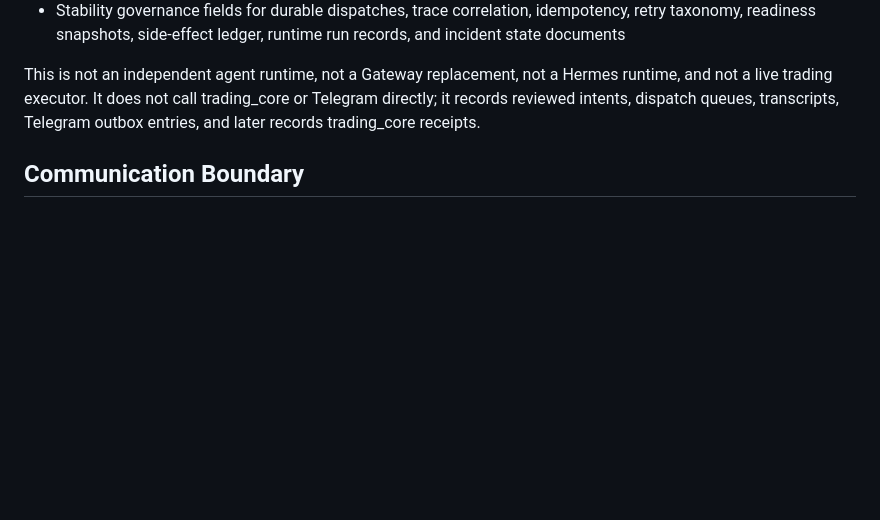
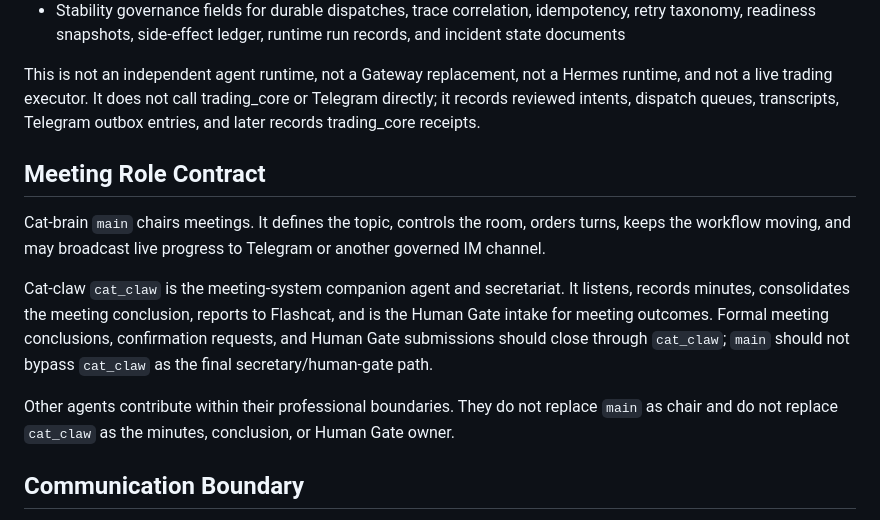
Before and after one commit to wildcatrun/trading-agents-workflow, a Markdown page: docs/openclaw-plugin-readme.md, the part around the change. Rendered like a GitHub page; blank space fills up the shorter version.

Commit message:
Document meeting role contract

```diff
--- a/docs/openclaw-plugin-readme.md
+++ b/docs/openclaw-plugin-readme.md
@@ -23,6 +23,14 @@ v0.6 upgrades the old meeting-only plugin into a unified trading workflow substr
 - Stability governance fields for durable dispatches, trace correlation, idempotency, retry taxonomy, readiness snapshots, side-effect ledger, runtime run records, and incident state documents
 
 This is not an independent agent runtime, not a Gateway replacement, not a Hermes runtime, and not a live trading executor. It does not call trading_core or Telegram directly; it records reviewed intents, dispatch queues, transcripts, Telegram outbox entries, and later records trading_core receipts.
+
+## Meeting Role Contract
+
+Cat-brain `main` chairs meetings. It defines the topic, controls the room, orders turns, keeps the workflow moving, and may broadcast live progress to Telegram or another governed IM channel.
+
+Cat-claw `cat_claw` is the meeting-system companion agent and secretariat. It listens, records minutes, consolidates the meeting conclusion, reports to Flashcat, and is the Human Gate intake for meeting outcomes. Formal meeting conclusions, confirmation requests, and Human Gate submissions should close through `cat_claw`; `main` should not bypass `cat_claw` as the final secretary/human-gate path.
+
+Other agents contribute within their professional boundaries. They do not replace `main` as chair and do not replace `cat_claw` as the minutes, conclusion, or Human Gate owner.
 
 ## Communication Boundary
 
```
